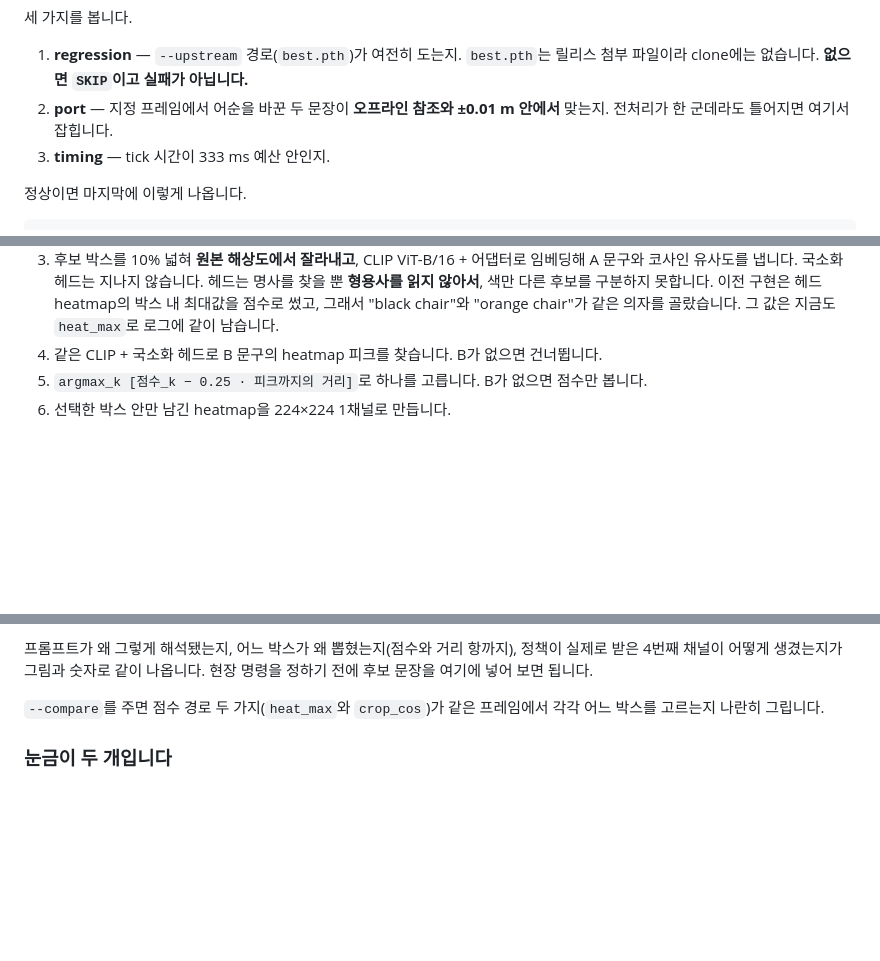
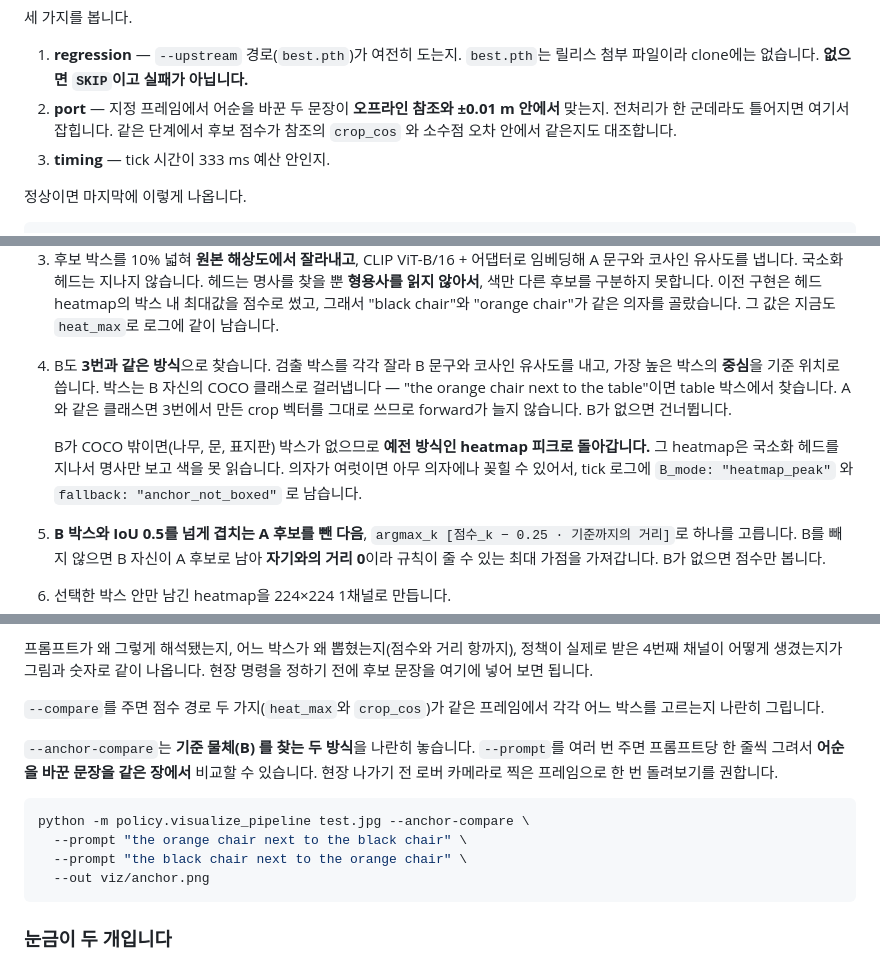
Before and after one commit to suhyeon5280/forodobot_semantic_nav, a Markdown page: README.md, 3 parts joined by grey strips. GitHub-like rendering; blank space fills up the shorter version.

Commit message:
README: describe how B is found now, not how it used to be
Step 4 of the per-tick walkthrough still said the anchor was the peak of
its own heatmap, and step 5 measured the distance term to that peak and
did not mention the exclusion at all. Both are what the code did before
D164.

Also adds --anchor-mode to the options table, --anchor-compare to the
one-picture section, and the crop-split assertion to what check 2 covers.

Nothing about running the rover changes: crop_cos is the default, so both
terminals are started exactly as before.

Co-Authored-By: Claude Opus 5 (1M context) <noreply@anthropic.com>

````diff
--- a/README.md
+++ b/README.md
@@ -492,7 +492,8 @@ python -m policy.check_ours
 1. **regression** — `--upstream` 경로(`best.pth`)가 여전히 도는지. `best.pth`는 릴리스
    첨부 파일이라 clone에는 없습니다. **없으면 `SKIP`이고 실패가 아닙니다.**
 2. **port** — 지정 프레임에서 어순을 바꾼 두 문장이 **오프라인 참조와 ±0.01 m 안에서**
-   맞는지. 전처리가 한 군데라도 틀어지면 여기서 잡힙니다.
+   맞는지. 전처리가 한 군데라도 틀어지면 여기서 잡힙니다. 같은 단계에서 후보 점수가
+   참조의 `crop_cos` 와 소수점 오차 안에서 같은지도 대조합니다.
 3. **timing** — tick 시간이 333 ms 예산 안인지.
 
 정상이면 마지막에 이렇게 나옵니다.
@@ -787,9 +788,20 @@ python -m policy.run_autonomy --upstream --ckpt best.pth   # 원래 모델
    못합니다. 이전 구현은 헤드 heatmap의 박스 내 최대값을 점수로 썼고, 그래서
    "black chair"와 "orange chair"가 같은 의자를 골랐습니다. 그 값은 지금도
    `heat_max`로 로그에 같이 남습니다.
-4. 같은 CLIP + 국소화 헤드로 B 문구의 heatmap 피크를 찾습니다. B가 없으면 건너뜁니다.
-5. `argmax_k [점수_k − 0.25 · 피크까지의 거리]`로 하나를 고릅니다. B가 없으면 점수만
-   봅니다.
+4. B도 **3번과 같은 방식**으로 찾습니다. 검출 박스를 각각 잘라 B 문구와 코사인
+   유사도를 내고, 가장 높은 박스의 **중심**을 기준 위치로 씁니다. 박스는 B 자신의
+   COCO 클래스로 걸러냅니다 — "the orange chair next to the table"이면 table
+   박스에서 찾습니다. A와 같은 클래스면 3번에서 만든 crop 벡터를 그대로
+   쓰므로 forward가 늘지 않습니다. B가 없으면 건너뜁니다.
+
+   B가 COCO 밖이면(나무, 문, 표지판) 박스가 없으므로 **예전 방식인 heatmap
+   피크로 돌아갑니다.** 그 heatmap은 국소화 헤드를 지나서 명사만 보고 색을 못
+   읽습니다. 의자가 여럿이면 아무 의자에나 꽂힐 수 있어서, tick 로그에
+   `B_mode: "heatmap_peak"` 와 `fallback: "anchor_not_boxed"` 로 남습니다.
+5. **B 박스와 IoU 0.5를 넘게 겹치는 A 후보를 뺀 다음**,
+   `argmax_k [점수_k − 0.25 · 기준까지의 거리]`로 하나를 고릅니다. B를 빼지 않으면
+   B 자신이 A 후보로 남아 **자기와의 거리 0**이라 규칙이 줄 수 있는 최대 가점을
+   가져갑니다. B가 없으면 점수만 봅니다.
 6. 선택한 박스 안만 남긴 heatmap을 224×224 1채널로 만듭니다.
 7. **`current_img`의 RGB 3채널을 0으로 채우고** heatmap을 4번째 채널로 붙입니다.
    정규화 공간의 0은 데이터셋 평균입니다. 이 마스킹이 빠지면 정책이 heatmap을 무시합니다.
@@ -831,6 +843,17 @@ python -m policy.visualize_pipeline test.jpg \
 
 `--compare`를 주면 점수 경로 두 가지(`heat_max`와 `crop_cos`)가 같은 프레임에서
 각각 어느 박스를 고르는지 나란히 그립니다.
+
+`--anchor-compare`는 **기준 물체(B) 를 찾는 두 방식**을 나란히 놓습니다. `--prompt`를
+여러 번 주면 프롬프트당 한 줄씩 그려서 **어순을 바꾼 문장을 같은 장에서** 비교할 수
+있습니다. 현장 나가기 전 로버 카메라로 찍은 프레임으로 한 번 돌려보기를 권합니다.
+
+```bash
+python -m policy.visualize_pipeline test.jpg --anchor-compare \
+  --prompt "the orange chair next to the black chair" \
+  --prompt "the black chair next to the orange chair" \
+  --out viz/anchor.png
+```
 
 ### 눈금이 두 개입니다
 
````
Also changed, not shown: other parts of README.md (+1 -0 lines).
